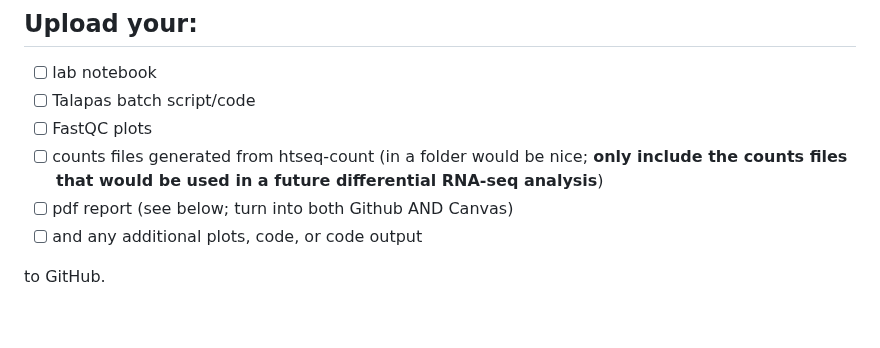
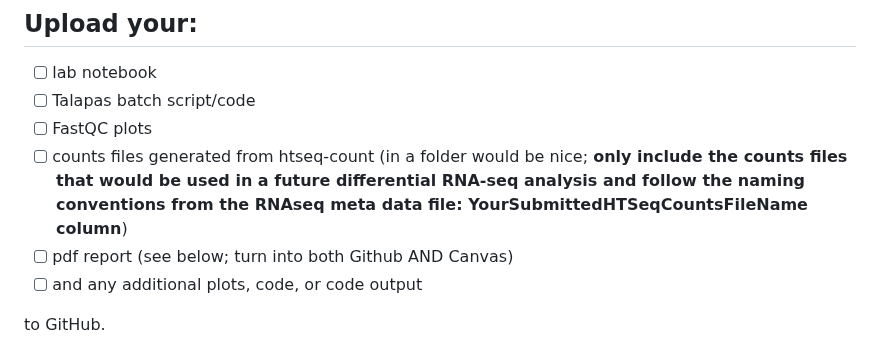
Before and after one commit to vini-karumuru/QAA, a Markdown page: README.md, the part around the change. Rendered like a GitHub page; blank space fills up the shorter version.

```diff
--- a/README.md
+++ b/README.md
@@ -93,7 +93,7 @@ Review the [publication](https://doi.org/10.1093/molbev/msae021) from PRJNA10052
 - [ ] lab notebook
 - [ ] Talapas batch script/code
 - [ ] FastQC plots
-- [ ] counts files generated from htseq-count (in a folder would be nice; **only include the counts files that would be used in a future differential RNA-seq analysis**)
+- [ ] counts files generated from htseq-count (in a folder would be nice; **only include the counts files that would be used in a future differential RNA-seq analysis and follow the naming conventions from the RNAseq meta data file: YourSubmittedHTSeqCountsFileName column**)
 - [ ] pdf report (see below; turn into both Github AND Canvas)
 - [ ] and any additional plots, code, or code output
 
```
